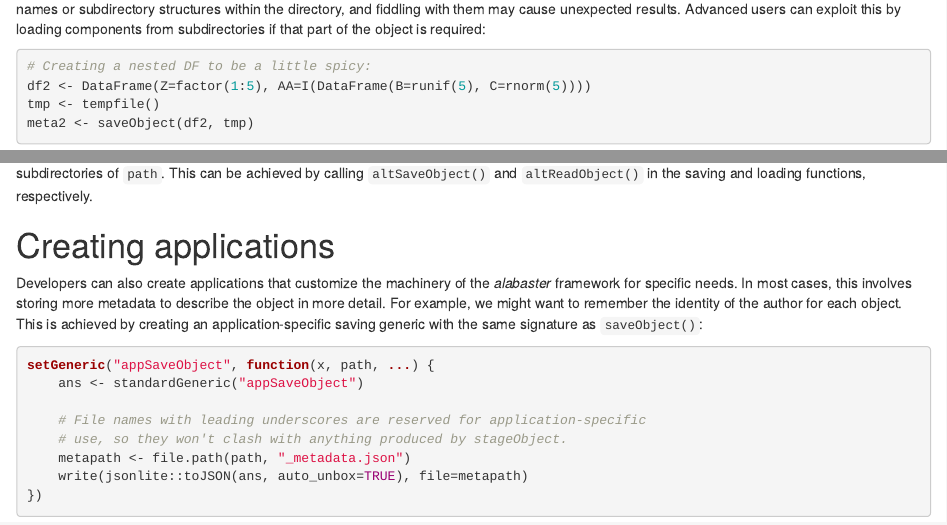
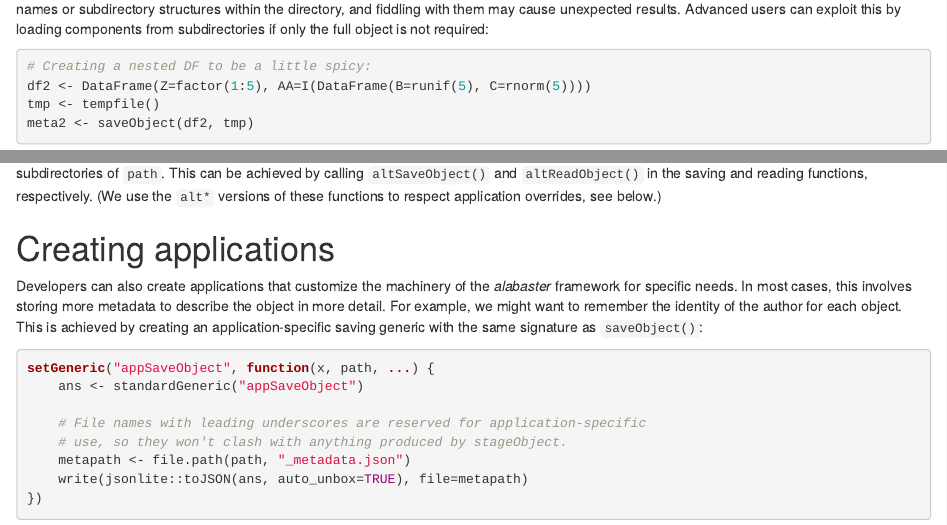
Before and after one commit to ArtifactDB/alabaster.base, an R Markdown document (vignettes/userguide.Rmd): the page in a window 1100 px wide, from 2310 px down, and a second part further down, joined at a grey line. Rendered offline with R 4.5, knitr and Pandoc, with nearby package versions; drawn as R Markdown's standard HTML page in place of the format the file asks for; code that draws random numbers runs with fixed seeds of ours; some code elsewhere in the file could not run offline.

Commit message:
Further fiddling.

````diff
--- a/vignettes/userguide.Rmd
+++ b/vignettes/userguide.Rmd
@@ -105,7 +105,7 @@ readObject(tmp2)
 
 That said, it is unwise to manipulate the files inside the directory created by `saveObject()`.
 Reading functions will usually depend on specific file names or subdirectory structures within the directory, and fiddling with them may cause unexpected results.
-Advanced users can exploit this by loading components from subdirectories if that part of the object is required:
+Advanced users can exploit this by loading components from subdirectories if only the full object is not required:
 
 ```{r}
 # Creating a nested DF to be a little spicy:
@@ -202,7 +202,8 @@ readObject(tmp)
 ```
 
 For more complex objects that are composed of multiple smaller "child" objects, developers should consider saving each of their children in subdirectories of `path`.
-This can be achieved by calling `altSaveObject()` and `altReadObject()` in the saving and loading functions, respectively.
+This can be achieved by calling `altSaveObject()` and `altReadObject()` in the saving and reading functions, respectively.
+(We use the `alt*` versions of these functions to respect application overrides, see below.)
 
 # Creating applications
 
````
